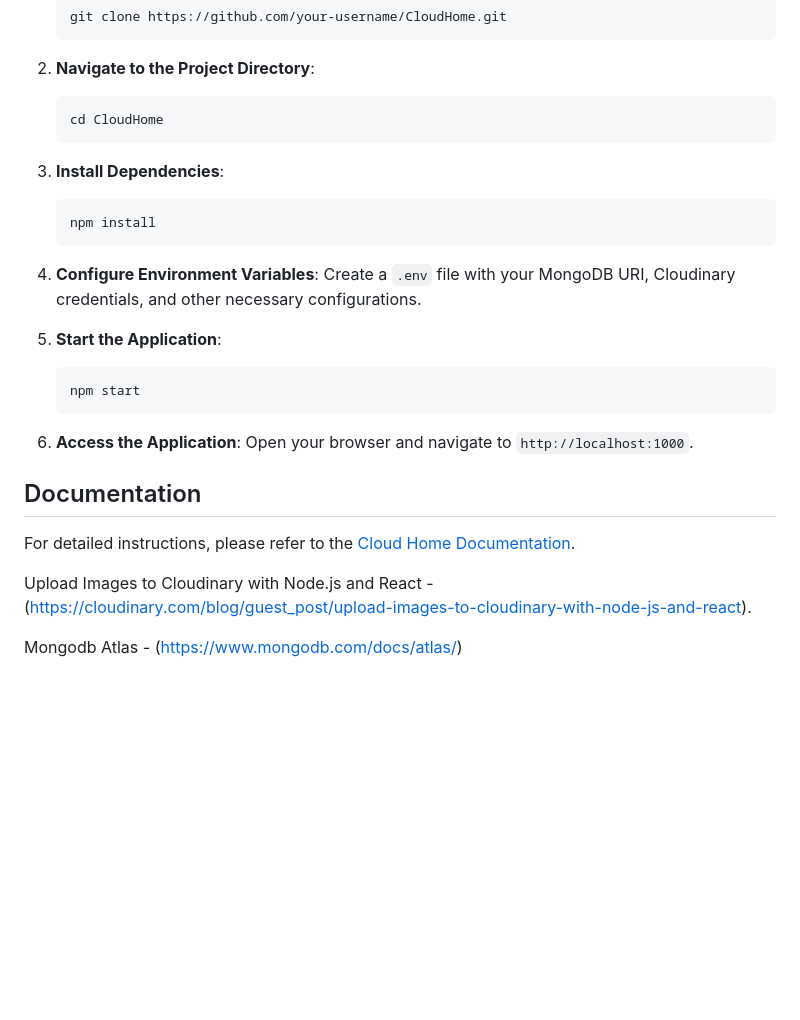
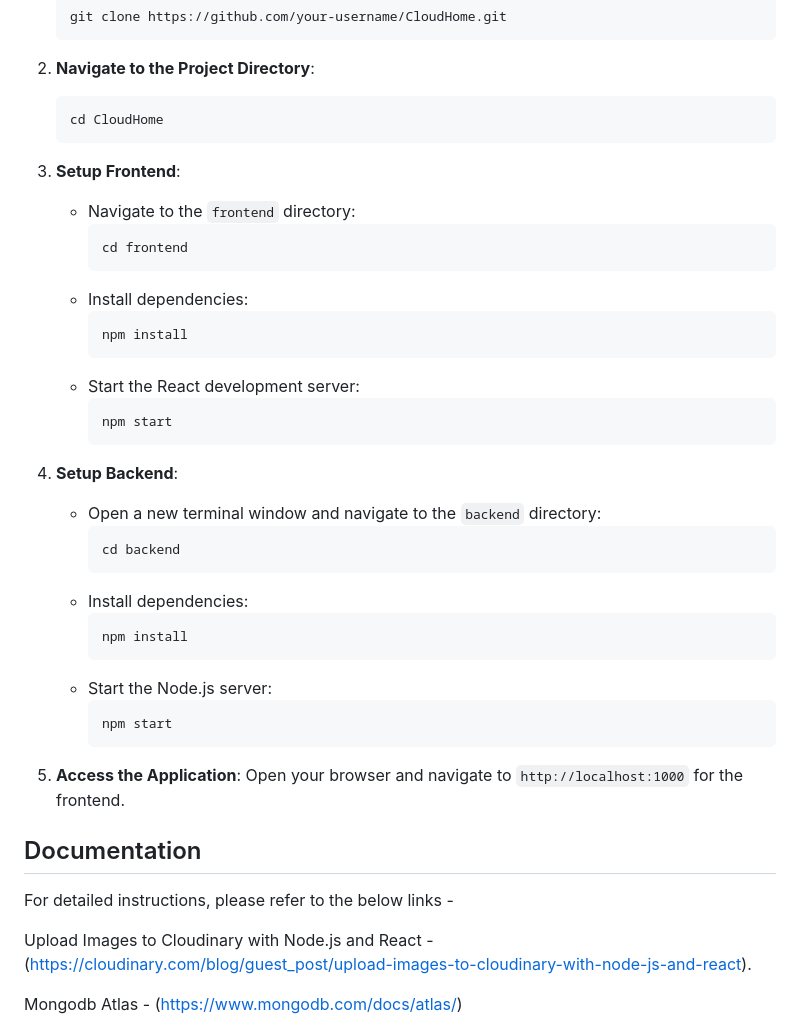
Before and after one commit to charant45/CLOUD-HOME, a Markdown page: README.md, the part around the change printed below. GitHub-like rendering; blank space fills up the shorter version.

````diff
--- a/README.md
+++ b/README.md
@@ -42,23 +92,39 @@ To get started, ensure you have the following installed:
    cd CloudHome
    ```
 
-3. **Install Dependencies**:
-   ```bash
-   npm install
-   ```
+3. **Setup Frontend**:
+   - Navigate to the `frontend` directory:
+     ```bash
+     cd frontend
+     ```
+   - Install dependencies:
+     ```bash
+     npm install
+     ```
+   - Start the React development server:
+     ```bash
+     npm start
+     ```
 
-4. **Configure Environment Variables**: Create a `.env` file with your MongoDB URI, Cloudinary credentials, and other necessary configurations.
+4. **Setup Backend**:
+   - Open a new terminal window and navigate to the `backend` directory:
+     ```bash
+     cd backend
+     ```
+   - Install dependencies:
+     ```bash
+     npm install
+     ```
+   - Start the Node.js server:
+     ```bash
+     npm start
+     ```
 
-5. **Start the Application**:
-   ```bash
-   npm start
-   ```
-
-6. **Access the Application**: Open your browser and navigate to `http://localhost:1000`.
+5. **Access the Application**: Open your browser and navigate to `http://localhost:1000` for the frontend.
 
 ## Documentation
 
-For detailed instructions, please refer to the [Cloud Home Documentation](#).
+For detailed instructions, please refer to the below links -
 
 Upload Images to Cloudinary with Node.js and React - (https://cloudinary.com/blog/guest_post/upload-images-to-cloudinary-with-node-js-and-react).
 
````
Also changed, not shown: other parts of README.md (+51 -1 lines).
